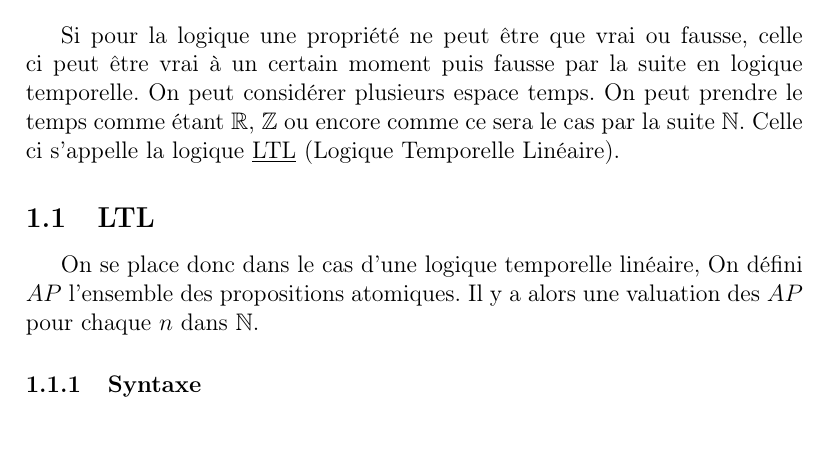
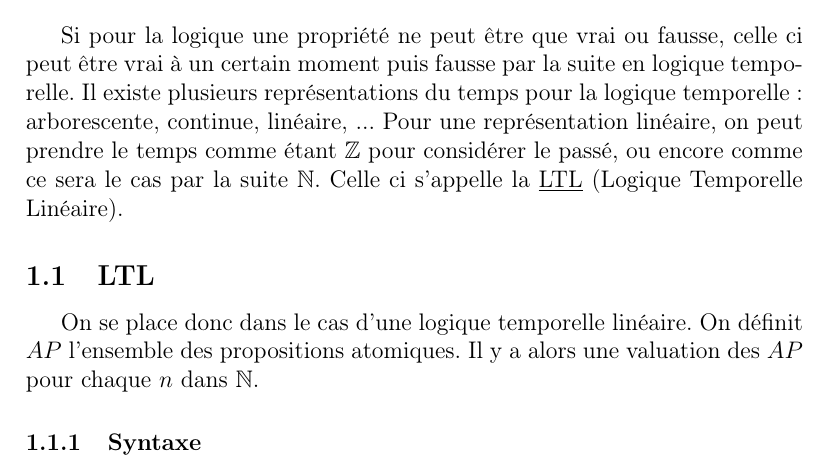
Before and after one commit to rbouar/LTL-to-BA, a LaTeX document (rapport/rapport.tex): part of page 2 of 7, cut so that both start at the same text, the shorter picture padded with empty space. Compiled offline with pdfLaTeX.

Commit message:
Fix introduction of section 'Logique temporelle'

```diff
--- a/rapport/rapport.tex
+++ b/rapport/rapport.tex
@@ -48,10 +48,14 @@
 
 \section{Logique temporelle}
 
-Si pour la logique une propriété ne peut être que vrai ou fausse, celle ci peut être vrai à un certain moment puis fausse par la suite en logique temporelle. On peut considérer plusieurs espace temps. On peut prendre le temps comme étant $\mathbb{R}$, $\mathbb{Z}$ ou encore comme ce sera le cas par la suite $\mathbb{N}$. Celle ci s'appelle la logique \underline{LTL} (Logique Temporelle Linéaire).
+Si pour la logique une propriété ne peut être que vrai ou fausse, celle ci peut être vrai à un certain moment puis fausse par la suite en logique temporelle.
+Il existe plusieurs représentations du temps pour la logique temporelle : arborescente, continue, linéaire, ...
+Pour une représentation linéaire, on peut prendre le temps comme étant $\mathbb{Z}$ pour considérer le passé, ou encore comme ce sera le cas par la suite $\mathbb{N}$.
+Celle ci s'appelle la \underline{LTL} (Logique Temporelle Linéaire).
 
 \subsection{LTL}
-On se place donc dans le cas d'une logique temporelle linéaire, On défini $AP$ l'ensemble des propositions atomiques. Il y a alors une valuation des $AP$ pour chaque $n$ dans $\mathbb{N}$.
+On se place donc dans le cas d'une logique temporelle linéaire.
+On définit $AP$ l'ensemble des propositions atomiques. Il y a alors une valuation des $AP$ pour chaque $n$ dans $\mathbb{N}$.
 
 \subsubsection{Syntaxe}
 On définit l'ensemble des formules propositionnelles comme l'ensemble engendré inductivement et librement par les règles de constructions suivantes:
```
